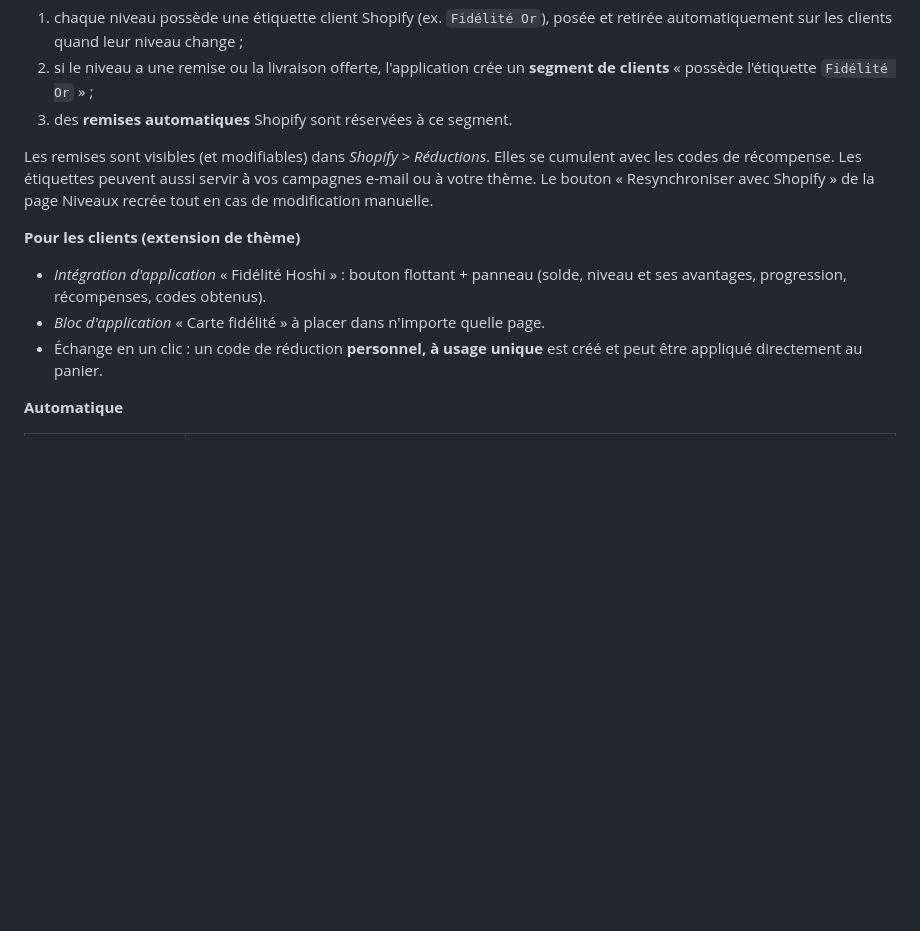
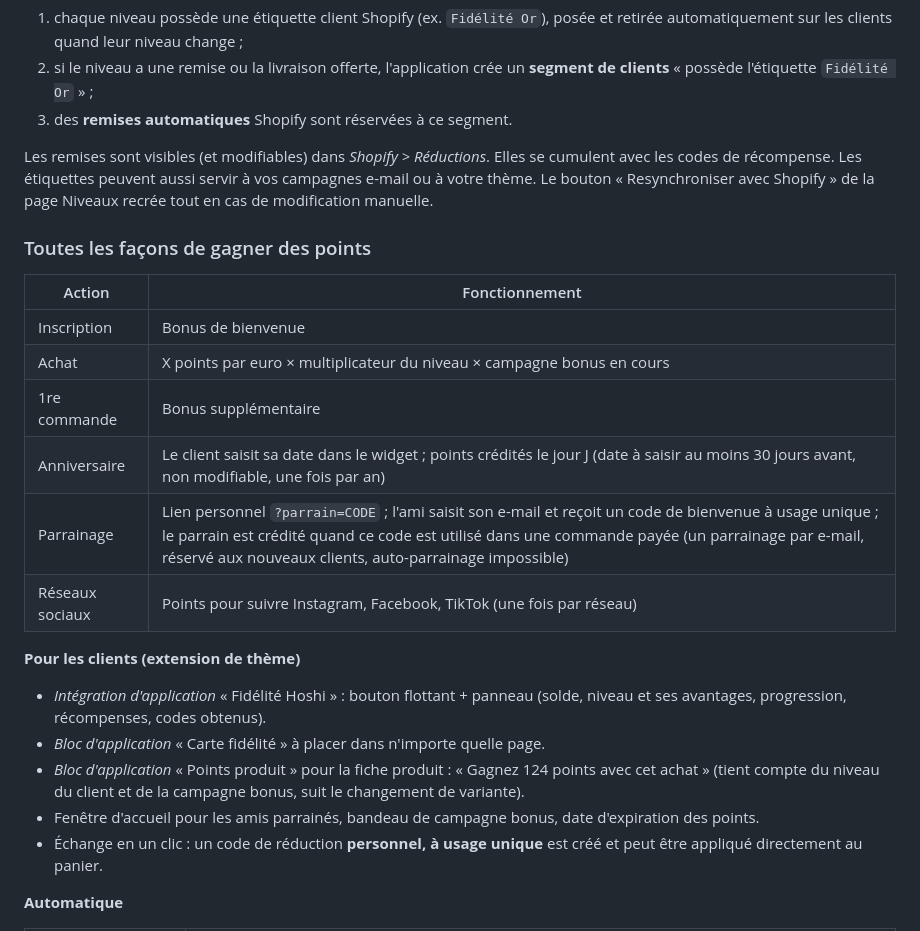
Before and after one commit to hoshi-technologies/hoshi-technologies.github.io, a Markdown page: shopify-loyalty/README.md, the part around one of its changes. Drawn GitHub-style; blank space fills up the shorter version.

```diff
--- a/shopify-loyalty/README.md
+++ b/shopify-loyalty/README.md
@@ -33,10 +36,23 @@ cumulent avec les codes de récompense. Les étiquettes peuvent aussi servir à
 campagnes e-mail ou à votre thème. Le bouton « Resynchroniser avec Shopify » de la
 page Niveaux recrée tout en cas de modification manuelle.
 
+### Toutes les façons de gagner des points
+
+| Action | Fonctionnement |
+| --- | --- |
+| Inscription | Bonus de bienvenue |
+| Achat | X points par euro × multiplicateur du niveau × campagne bonus en cours |
+| 1re commande | Bonus supplémentaire |
+| Anniversaire | Le client saisit sa date dans le widget ; points crédités le jour J (date à saisir au moins 30 jours avant, non modifiable, une fois par an) |
+| Parrainage | Lien personnel `?parrain=CODE` ; l'ami saisit son e-mail et reçoit un code de bienvenue à usage unique ; le parrain est crédité quand ce code est utilisé dans une commande payée (un parrainage par e-mail, réservé aux nouveaux clients, auto-parrainage impossible) |
+| Réseaux sociaux | Points pour suivre Instagram, Facebook, TikTok (une fois par réseau) |
+
 **Pour les clients (extension de thème)**
 
 - *Intégration d'application* « Fidélité Hoshi » : bouton flottant + panneau (solde, niveau et ses avantages, progression, récompenses, codes obtenus).
 - *Bloc d'application* « Carte fidélité » à placer dans n'importe quelle page.
+- *Bloc d'application* « Points produit » pour la fiche produit : « Gagnez 124 points avec cet achat » (tient compte du niveau du client et de la campagne bonus, suit le changement de variante).
+- Fenêtre d'accueil pour les amis parrainés, bandeau de campagne bonus, date d'expiration des points.
 - Échange en un clic : un code de réduction **personnel, à usage unique** est créé et peut être appliqué directement au panier.
 
 **Automatique**
```
Also changed, not shown: other parts of shopify-loyalty/README.md (+13 -4 lines), shopify-loyalty/docs/parrainage.png (added), shopify-loyalty/docs/widget.png, 17 other files.
